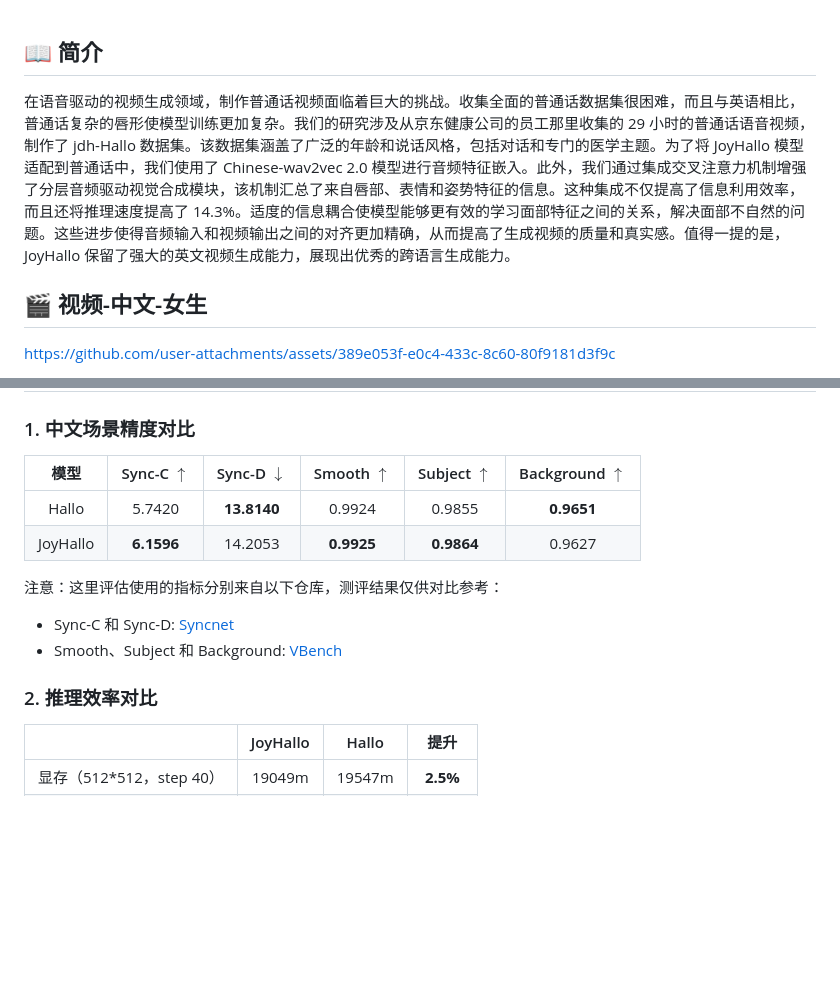
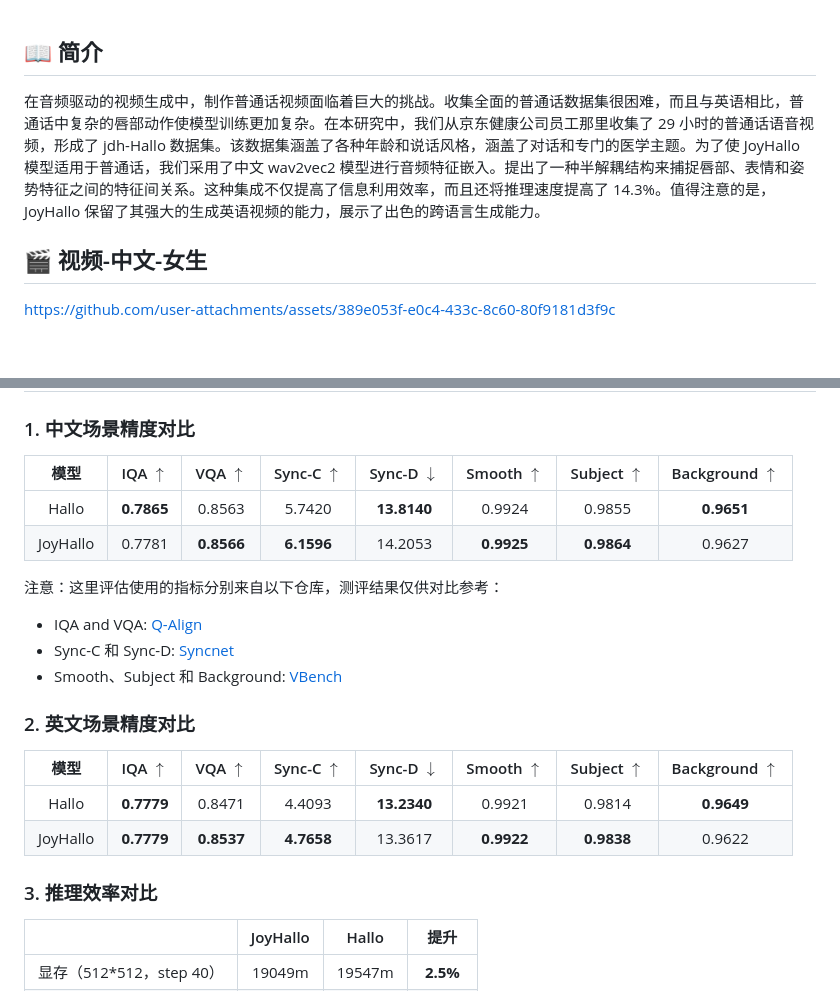
Before and after one commit to jdh-algo/JoyHallo, a Markdown page: README-zh.md, 2 parts joined by grey strips. Rendered like a GitHub page; blank space fills up the shorter version.

```diff
--- a/README-zh.md
+++ b/README-zh.md
@@ -10,7 +10,7 @@
 
 ## 📖 简介
 
-在语音驱动的视频生成领域，制作普通话视频面临着巨大的挑战。收集全面的普通话数据集很困难，而且与英语相比，普通话复杂的唇形使模型训练更加复杂。我们的研究涉及从京东健康公司的员工那里收集的 29 小时的普通话语音视频，制作了 jdh-Hallo 数据集。该数据集涵盖了广泛的年龄和说话风格，包括对话和专门的医学主题。为了将 JoyHallo 模型适配到普通话中，我们使用了 Chinese-wav2vec 2.0 模型进行音频特征嵌入。此外，我们通过集成交叉注意力机制增强了分层音频驱动视觉合成模块，该机制汇总了来自唇部、表情和姿势特征的信息。这种集成不仅提高了信息利用效率，而且还将推理速度提高了 14.3%。适度的信息耦合使模型能够更有效的学习面部特征之间的关系，解决面部不自然的问题。这些进步使得音频输入和视频输出之间的对齐更加精确，从而提高了生成视频的质量和真实感。值得一提的是，JoyHallo 保留了强大的英文视频生成能力，展现出优秀的跨语言生成能力。
+在音频驱动的视频生成中，制作普通话视频面临着巨大的挑战。收集全面的普通话数据集很困难，而且与英语相比，普通话中复杂的唇部动作使模型训练更加复杂。在本研究中，我们从京东健康公司员工那里收集了 29 小时的普通话语音视频，形成了 jdh-Hallo 数据集。该数据集涵盖了各种年龄和说话风格，涵盖了对话和专门的医学主题。为了使 JoyHallo 模型适用于普通话，我们采用了中文 wav2vec2 模型进行音频特征嵌入。提出了一种半解耦结构来捕捉唇部、表情和姿势特征之间的特征间关系。这种集成不仅提高了信息利用效率，而且还将推理速度提高了 14.3%。值得注意的是，JoyHallo 保留了其强大的生成英语视频的能力，展示了出色的跨语言生成能力。
 
 ## 🎬 视频-中文-女生
 
@@ -213,17 +213,25 @@ python -m scripts.data_preprocess --input_dir joyhallo/videos --step 2
 
 ### 1. 中文场景精度对比
 
-|   模型   | Sync-C $\uparrow$ | Sync-D $\downarrow$ | Smooth $\uparrow$ | Subject $\uparrow$ | Background $\uparrow$ |
-| :------: | :----------------: | :------------------: | :----------------: | :-----------------: | :--------------------: |
-|  Hallo  |       5.7420       |  **13.8140**  |       0.9924       |       0.9855       |    **0.9651**    |
-| JoyHallo |  **6.1596**  |       14.2053       |  **0.9925**  |  **0.9864**  |         0.9627         |
+|   模型   | IQA $\uparrow$ | VQA $\uparrow$ | Sync-C $\uparrow$ | Sync-D $\downarrow$ | Smooth $\uparrow$ | Subject $\uparrow$ | Background $\uparrow$ |
+| :------: | :--------------: | :--------------: | :----------------: | :------------------: | :----------------: | :-----------------: | :--------------------: |
+|  Hallo  | **0.7865** |      0.8563      |       5.7420       |  **13.8140**  |       0.9924       |       0.9855       |    **0.9651**    |
+| JoyHallo |      0.7781      | **0.8566** |  **6.1596**  |       14.2053       |  **0.9925**  |  **0.9864**  |         0.9627         |
 
 注意：这里评估使用的指标分别来自以下仓库，测评结果仅供对比参考：
 
+- IQA and VQA: [Q-Align](https://github.com/Q-Future/Q-Align)
 - Sync-C 和 Sync-D: [Syncnet](https://github.com/joonson/syncnet_python)
 - Smooth、Subject 和 Background: [VBench](https://github.com/Vchitect/VBench)
 
-### 2. 推理效率对比
+### 2. 英文场景精度对比
+
+|   模型   | IQA $\uparrow$ | VQA $\uparrow$ | Sync-C $\uparrow$ | Sync-D $\downarrow$ | Smooth $\uparrow$ | Subject $\uparrow$ | Background $\uparrow$ |
+| :------: | :--------------: | :--------------: | :----------------: | :------------------: | :----------------: | :-----------------: | :--------------------: |
+|  Hallo  | **0.7779** |      0.8471      |       4.4093       |  **13.2340**  |       0.9921       |       0.9814       |    **0.9649**    |
+| JoyHallo | **0.7779** | **0.8537** |  **4.7658**  |       13.3617       |  **0.9922**  |  **0.9838**  |         0.9622         |
+
+### 3. 推理效率对比
 
 |                          | JoyHallo | Hallo |      提升      |
 | :----------------------: | :------: | :----: | :-------------: |
```
Also changed, not shown: other parts of README-zh.md (+3 -3 lines), README.md (+17 -9 lines).
